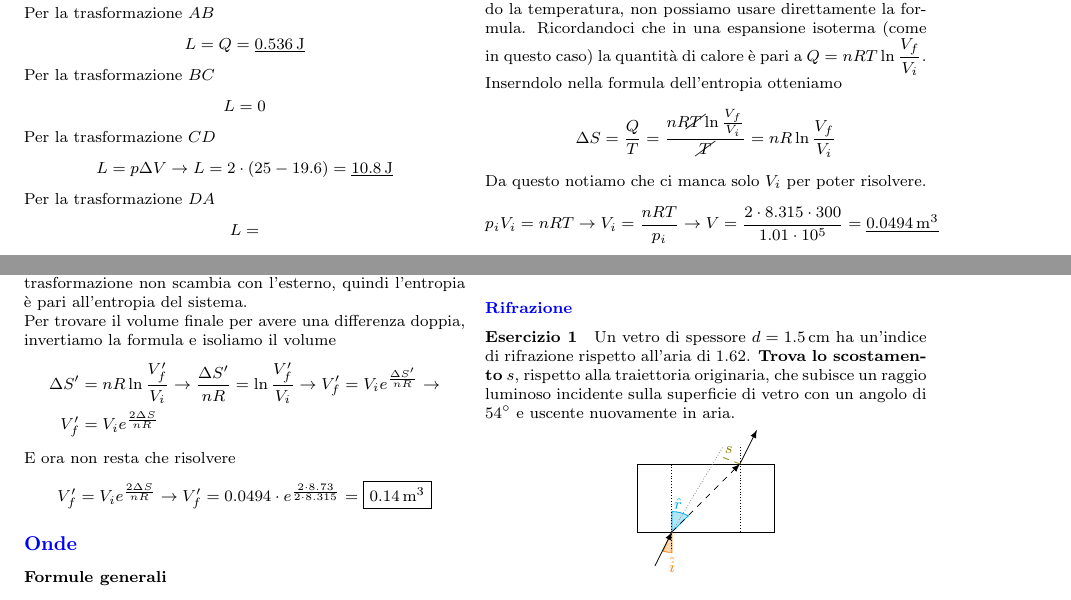
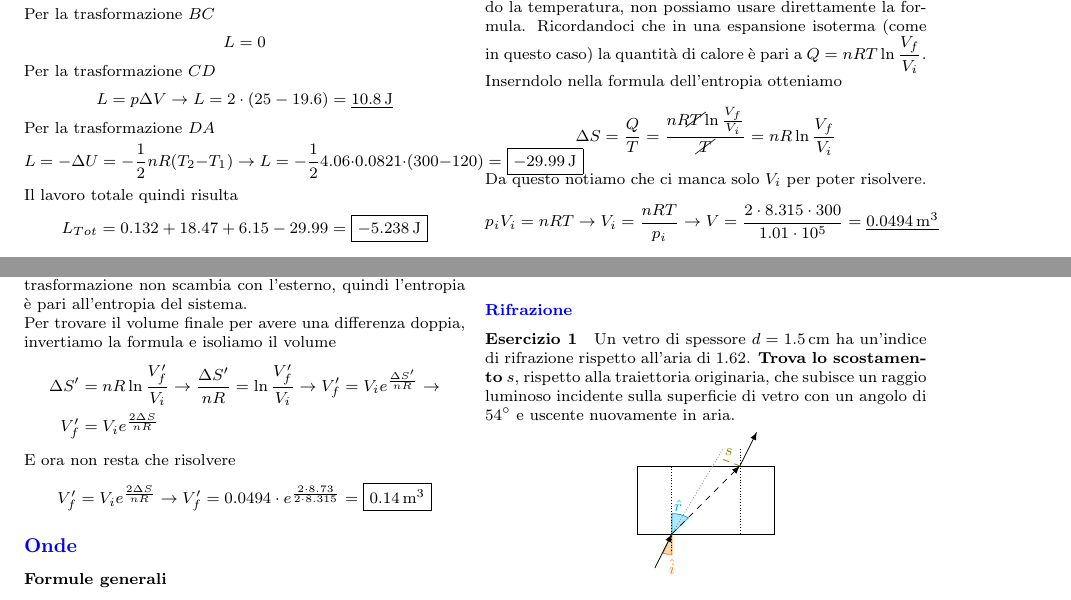
Before and after one commit to gjkf/Physics-Minima-et-Alia, a LaTeX document (formularioFisica.tex, which reads ex.tex): two parts of pages 26 and 27 of 33, joined at a grey line, cut so that both start at the same text. Compiled offline with pdfLaTeX; the source files are stored in an older character set and shown here as Unicode.

Commit message:
Completed an exercise

```diff
--- a/ex.tex
+++ b/ex.tex
@@ -1082,7 +1082,12 @@ L = p\Delta V\rightarrow L = 2\cdot(25-19.6) = \underline{10.8\,\text{J}}
 \end{equation*}
 Per la trasformazione $DA$
 \begin{equation*}
-L =
+L = -\Delta U = -\frac{1}{2}nR(T_2-T_1) \rightarrow L = -\frac{1}{2}4.06\cdot0.0821\cdot(300-120) =
+\boxed{-29.99\,\text{J}}
+\end{equation*}
+Il lavoro totale quindi risulta
+\begin{equation*}
+L_{Tot} = 0.132 + 18.47+6.15-29.99 = \boxed{-5.238\,\text{J}}
 \end{equation*}
 
 \paragraph{Esercizio 4}
```
Also changed, not shown: formularioFisica.pdf, ex.tex (2 more changed lines).
